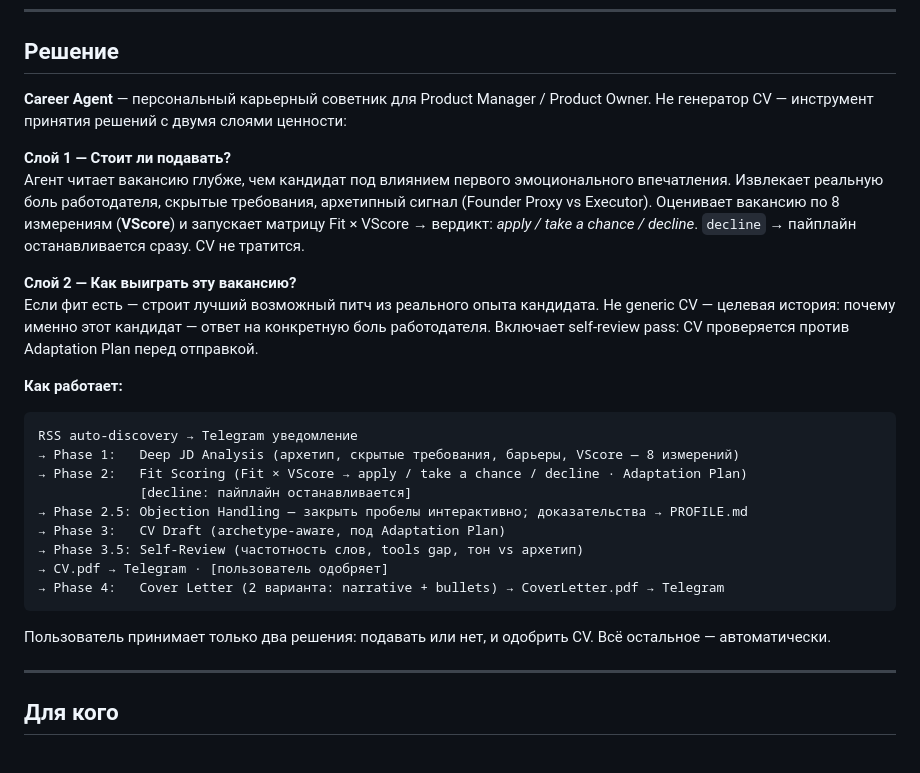
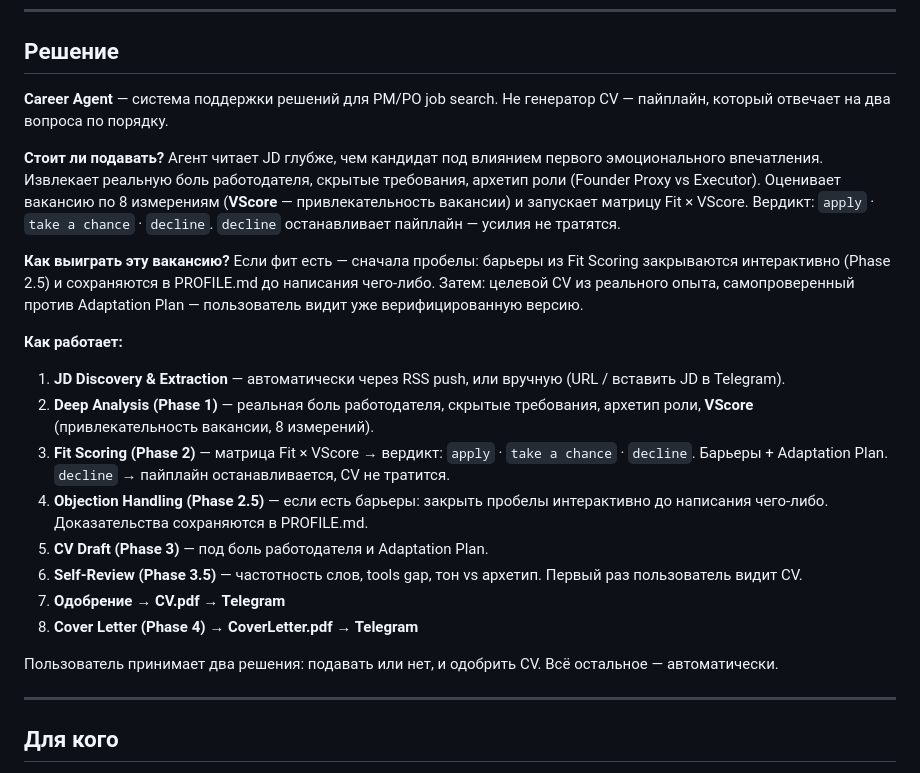
Before and after one commit to ioncat/ioncat.github.io, a Markdown page: career-agent_product-brief-ru.md, the part around the change. GitHub-like rendering.

````diff
--- a/career-agent_product-brief-ru.md
+++ b/career-agent_product-brief-ru.md
@@ -17,29 +17,24 @@ PM-рынок конкурентный и становится ещё конку
 
 ## Решение
 
-**Career Agent** — персональный карьерный советник для Product Manager / Product Owner. Не генератор CV — инструмент принятия решений с двумя слоями ценности:
+**Career Agent** — система поддержки решений для PM/PO job search. Не генератор CV — пайплайн, который отвечает на два вопроса по порядку.
 
-**Слой 1 — Стоит ли подавать?**
-Агент читает вакансию глубже, чем кандидат под влиянием первого эмоционального впечатления. Извлекает реальную боль работодателя, скрытые требования, архетипный сигнал (Founder Proxy vs Executor). Оценивает вакансию по 8 измерениям (**VScore**) и запускает матрицу Fit × VScore → вердикт: *apply / take a chance / decline*. `decline` → пайплайн останавливается сразу. CV не тратится.
+**Стоит ли подавать?** Агент читает JD глубже, чем кандидат под влиянием первого эмоционального впечатления. Извлекает реальную боль работодателя, скрытые требования, архетип роли (Founder Proxy vs Executor). Оценивает вакансию по 8 измерениям (**VScore** — привлекательность вакансии) и запускает матрицу Fit × VScore. Вердикт: `apply` · `take a chance` · `decline`. `decline` останавливает пайплайн — усилия не тратятся.
 
-**Слой 2 — Как выиграть эту вакансию?**
-Если фит есть — строит лучший возможный питч из реального опыта кандидата. Не generic CV — целевая история: почему именно этот кандидат — ответ на конкретную боль работодателя. Включает self-review pass: CV проверяется против Adaptation Plan перед отправкой.
+**Как выиграть эту вакансию?** Если фит есть — сначала пробелы: барьеры из Fit Scoring закрываются интерактивно (Phase 2.5) и сохраняются в PROFILE.md до написания чего-либо. Затем: целевой CV из реального опыта, самопроверенный против Adaptation Plan — пользователь видит уже верифицированную версию.
 
 **Как работает:**
 
-```
-RSS auto-discovery → Telegram уведомление
-→ Phase 1:   Deep JD Analysis (архетип, скрытые требования, барьеры, VScore — 8 измерений)
-→ Phase 2:   Fit Scoring (Fit × VScore → apply / take a chance / decline · Adaptation Plan)
-             [decline: пайплайн останавливается]
-→ Phase 2.5: Objection Handling — закрыть пробелы интерактивно; доказательства → PROFILE.md
-→ Phase 3:   CV Draft (archetype-aware, под Adaptation Plan)
-→ Phase 3.5: Self-Review (частотность слов, tools gap, тон vs архетип)
-→ CV.pdf → Telegram · [пользователь одобряет]
-→ Phase 4:   Cover Letter (2 варианта: narrative + bullets) → CoverLetter.pdf → Telegram
-```
+1. **JD Discovery & Extraction** — автоматически через RSS push, или вручную (URL / вставить JD в Telegram).
+2. **Deep Analysis (Phase 1)** — реальная боль работодателя, скрытые требования, архетип роли, **VScore** (привлекательность вакансии, 8 измерений).
+3. **Fit Scoring (Phase 2)** — матрица Fit × VScore → вердикт: `apply` · `take a chance` · `decline`. Барьеры + Adaptation Plan. `decline` → пайплайн останавливается, CV не тратится.
+4. **Objection Handling (Phase 2.5)** — если есть барьеры: закрыть пробелы интерактивно до написания чего-либо. Доказательства сохраняются в PROFILE.md.
+5. **CV Draft (Phase 3)** — под боль работодателя и Adaptation Plan.
+6. **Self-Review (Phase 3.5)** — частотность слов, tools gap, тон vs архетип. Первый раз пользователь видит CV.
+7. **Одобрение → CV.pdf → Telegram**
+8. **Cover Letter (Phase 4) → CoverLetter.pdf → Telegram**
 
-Пользователь принимает только два решения: подавать или нет, и одобрить CV. Всё остальное — автоматически.
+Пользователь принимает два решения: подавать или нет, и одобрить CV. Всё остальное — автоматически.
 
 ---
 
````
Also changed, not shown: career-agent_product-brief-en.md (+12 -17 lines).
